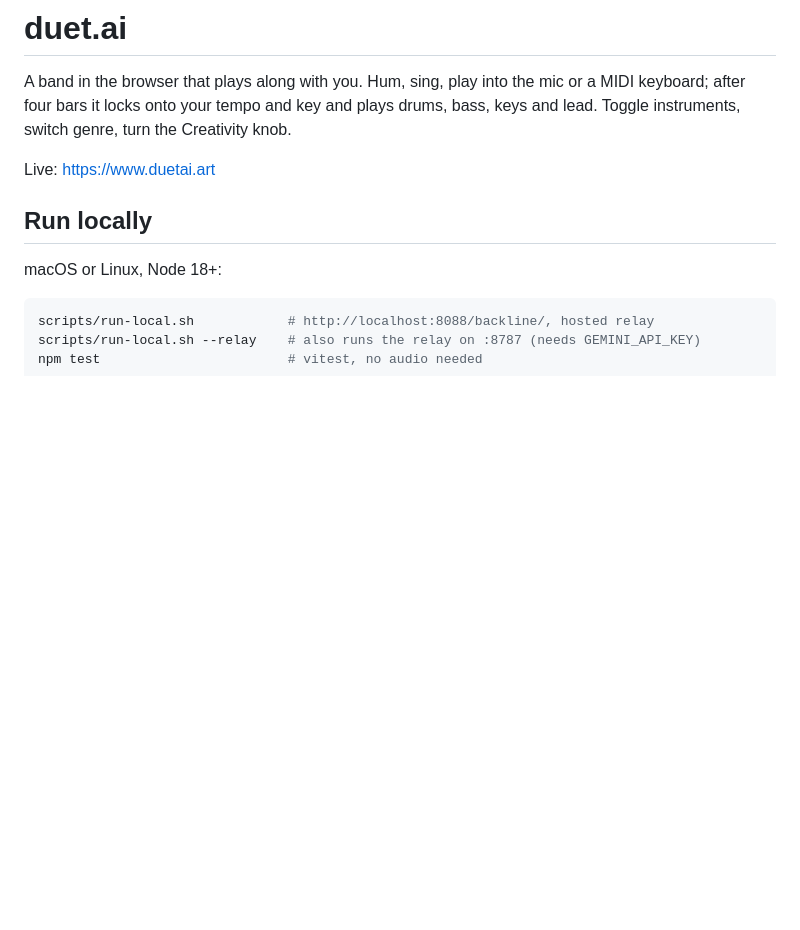
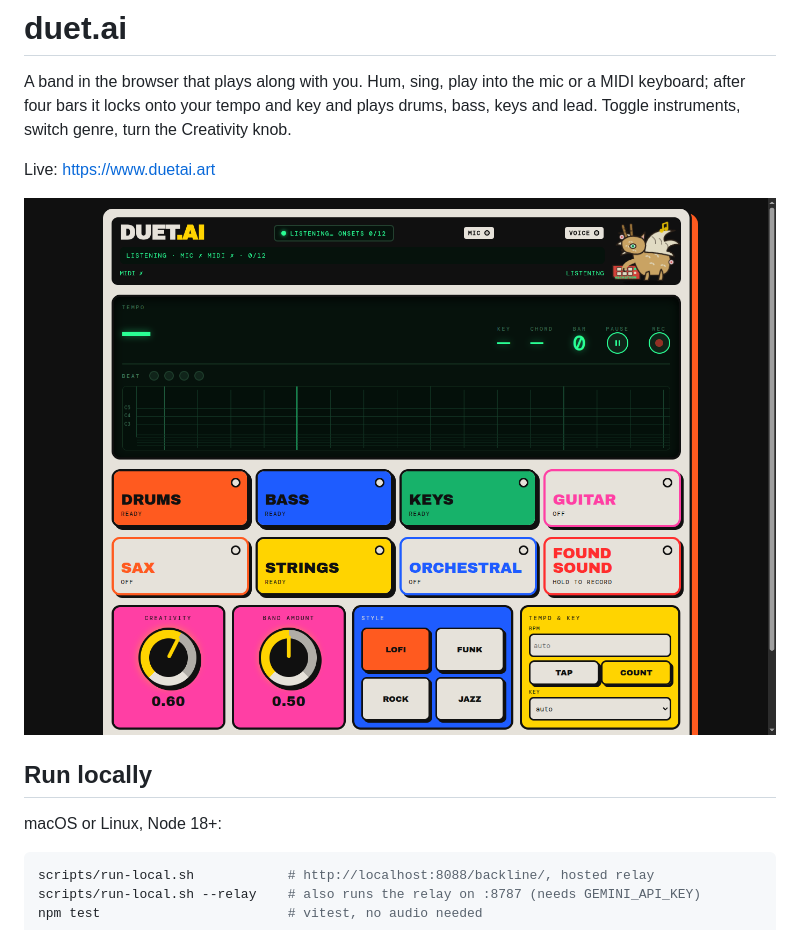
Before and after one commit to w1ne/backline, a Markdown page: README.md, the part around the change. Drawn GitHub-style; pictures changed too: docs/images/app.png (added); blank space fills up the shorter version.

Commit message:
README: screenshot of the app
Co-Authored-By: Claude Fable 5.1 <noreply@anthropic.com>

```diff
--- a/README.md
+++ b/README.md
@@ -3,6 +3,8 @@
 A band in the browser that plays along with you. Hum, sing, play into the mic or a MIDI keyboard; after four bars it locks onto your tempo and key and plays drums, bass, keys and lead. Toggle instruments, switch genre, turn the Creativity knob.
 
 Live: https://www.duetai.art
+
+![duet.ai in the browser: tempo and key readout, note timeline, instrument tiles, creativity and band amount knobs, style and tempo controls](docs/images/app.png)
 
 ## Run locally
 
```
